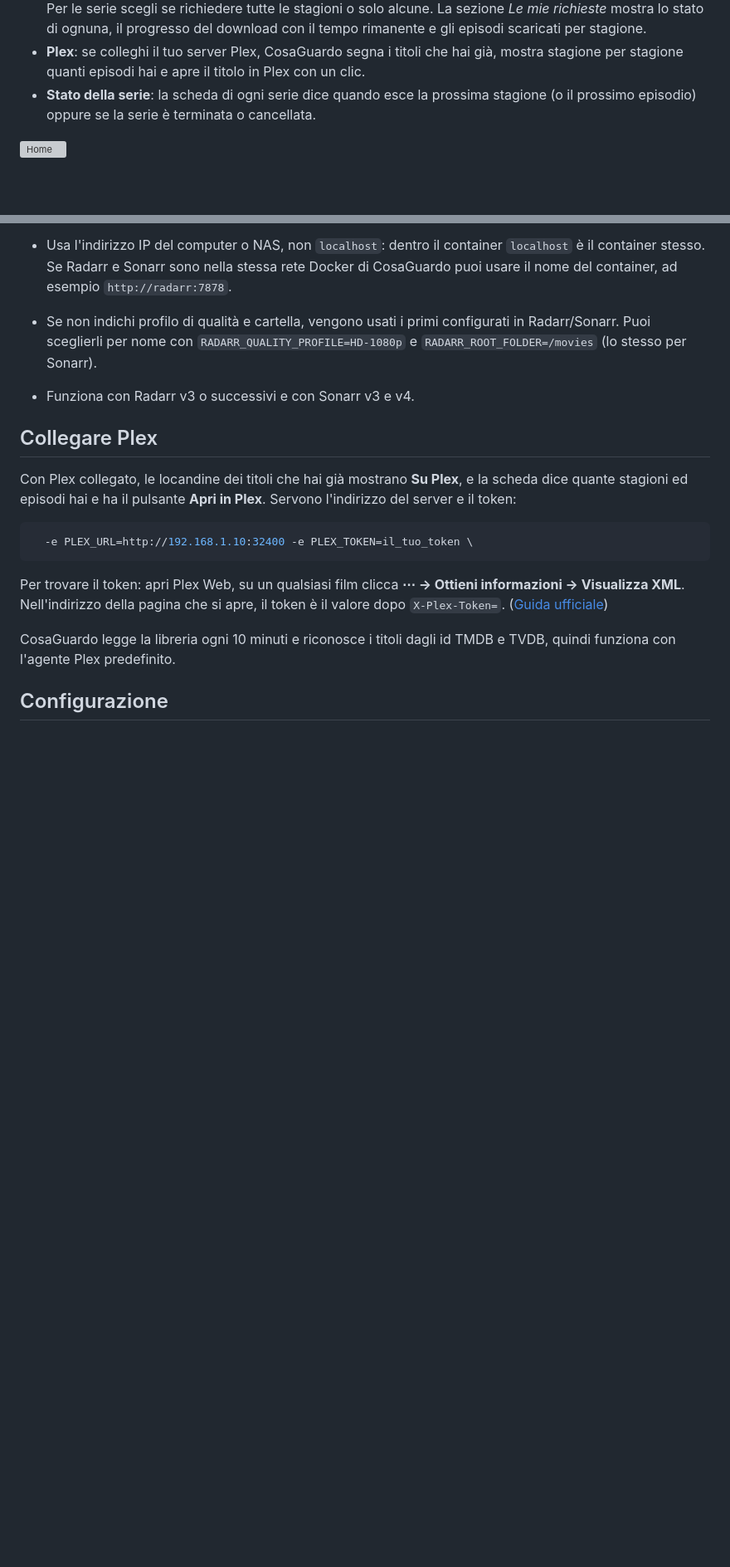
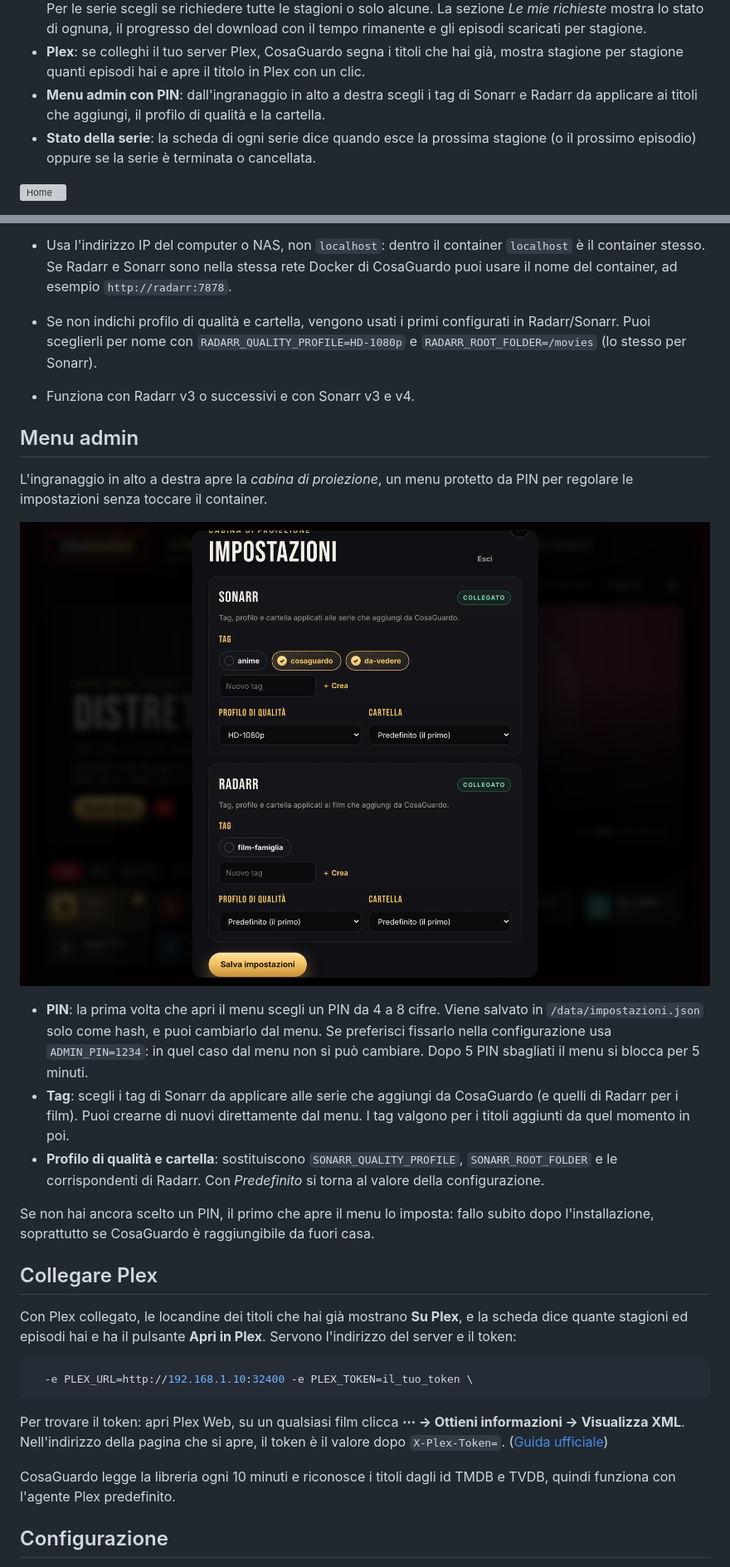
Before and after one commit to land2595/CosaGuardo, a Markdown page: README.md, 2 parts joined by grey strips. Shown at 83% size. Drawn GitHub-style; pictures changed too: docs/admin.png (added); blank space fills up the shorter version; grey boxes are pictures that could not be loaded.

Commit message:
Menu admin con PIN: tag, profilo e cartella per Sonarr e Radarr
Co-Authored-By: Claude Opus 5.5 <noreply@anthropic.com>
Claude-Session: https://claude.ai/code/session_01NGs2M8VpRL2VLvFpDjzeVD

```diff
--- a/README.md
+++ b/README.md
@@ -15,6 +15,7 @@ CosaGuardo raccoglie i film e le serie TV appena usciti sulle piattaforme italia
 - **Trailer** nella scheda di ogni titolo, in italiano quando c'è.
 - **Richieste**: un pulsante "Richiedi" manda i film a **Radarr** e le serie a **Sonarr**, che li cercano e li scaricano. Per le serie scegli se richiedere tutte le stagioni o solo alcune. La sezione *Le mie richieste* mostra lo stato di ognuna, il progresso del download con il tempo rimanente e gli episodi scaricati per stagione.
 - **Plex**: se colleghi il tuo server Plex, CosaGuardo segna i titoli che hai già, mostra stagione per stagione quanti episodi hai e apre il titolo in Plex con un clic.
+- **Menu admin con PIN**: dall'ingranaggio in alto a destra scegli i tag di Sonarr e Radarr da applicare ai titoli che aggiungi, il profilo di qualità e la cartella.
 - **Stato della serie**: la scheda di ogni serie dice quando esce la prossima stagione (o il prossimo episodio) oppure se la serie è terminata o cancellata.
 
 ![Home](docs/home.png)
@@ -101,6 +102,18 @@ Puoi configurarne anche uno solo. Nella scheda di un titolo compare il pulsante
 - Se non indichi profilo di qualità e cartella, vengono usati i primi configurati in Radarr/Sonarr. Puoi sceglierli per nome con `RADARR_QUALITY_PROFILE=HD-1080p` e `RADARR_ROOT_FOLDER=/movies` (lo stesso per Sonarr).
 - Funziona con Radarr v3 o successivi e con Sonarr v3 e v4.
 
+## Menu admin
+
+L'ingranaggio in alto a destra apre la *cabina di proiezione*, un menu protetto da PIN per regolare le impostazioni senza toccare il container.
+
+![Menu admin](docs/admin.png)
+
+- **PIN**: la prima volta che apri il menu scegli un PIN da 4 a 8 cifre. Viene salvato in `/data/impostazioni.json` solo come hash, e puoi cambiarlo dal menu. Se preferisci fissarlo nella configurazione usa `ADMIN_PIN=1234`: in quel caso dal menu non si può cambiare. Dopo 5 PIN sbagliati il menu si blocca per 5 minuti.
+- **Tag**: scegli i tag di Sonarr da applicare alle serie che aggiungi da CosaGuardo (e quelli di Radarr per i film). Puoi crearne di nuovi direttamente dal menu. I tag valgono per i titoli aggiunti da quel momento in poi.
+- **Profilo di qualità e cartella**: sostituiscono `SONARR_QUALITY_PROFILE`, `SONARR_ROOT_FOLDER` e le corrispondenti di Radarr. Con *Predefinito* si torna al valore della configurazione.
+
+Se non hai ancora scelto un PIN, il primo che apre il menu lo imposta: fallo subito dopo l'installazione, soprattutto se CosaGuardo è raggiungibile da fuori casa.
+
 ## Collegare Plex
 
 Con Plex collegato, le locandine dei titoli che hai già mostrano **Su Plex**, e la scheda dice quante stagioni ed episodi hai e ha il pulsante **Apri in Plex**. Servono l'indirizzo del server e il token:
```
Also changed, not shown: other parts of README.md (+6 -0 lines), 11 other files.
